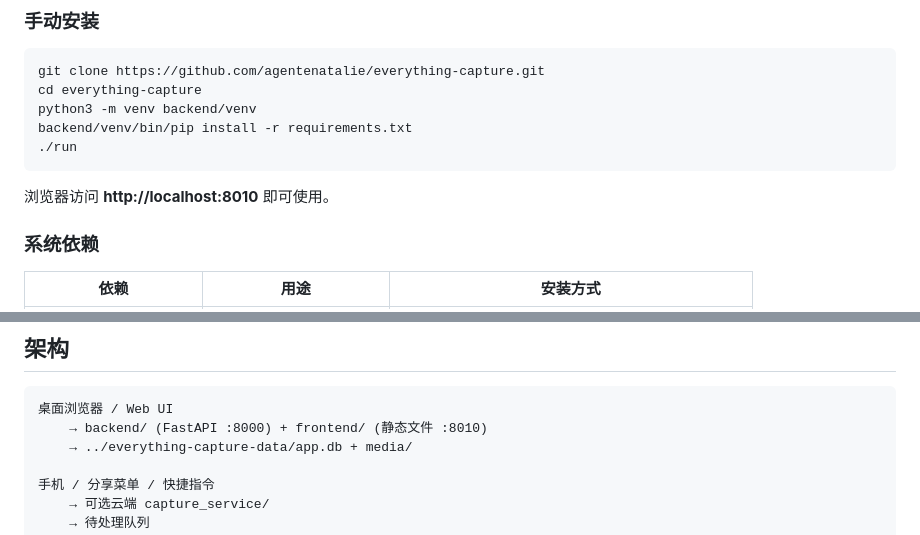
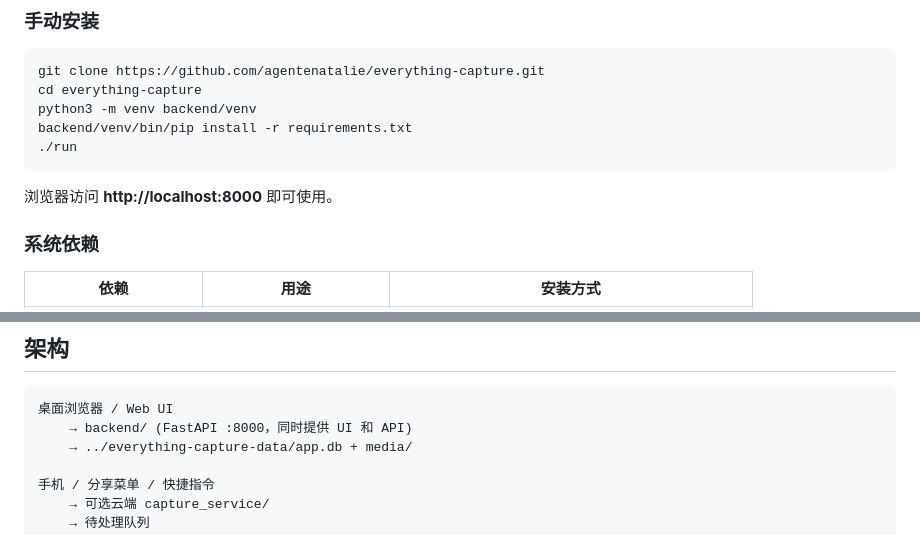
Before and after one commit to agentenatalie/everything-capture, a Markdown page: README_CN.md, 2 parts joined by grey strips. Rendered like a GitHub page.

````diff
--- a/README_CN.md
+++ b/README_CN.md
@@ -60,7 +60,7 @@ backend/venv/bin/pip install -r requirements.txt
 ./run
 ```
 
-浏览器访问 **http://localhost:8010** 即可使用。
+浏览器访问 **http://localhost:8000** 即可使用。
 
 ### 系统依赖
 
@@ -76,7 +76,7 @@ backend/venv/bin/pip install -r requirements.txt
 
 ```
 桌面浏览器 / Web UI
-    → backend/ (FastAPI :8000) + frontend/ (静态文件 :8010)
+    → backend/ (FastAPI :8000，同时提供 UI 和 API)
     → ../everything-capture-data/app.db + media/
 
 手机 / 分享菜单 / 快捷指令
````
Also changed, not shown: README.md (+2 -2 lines).
